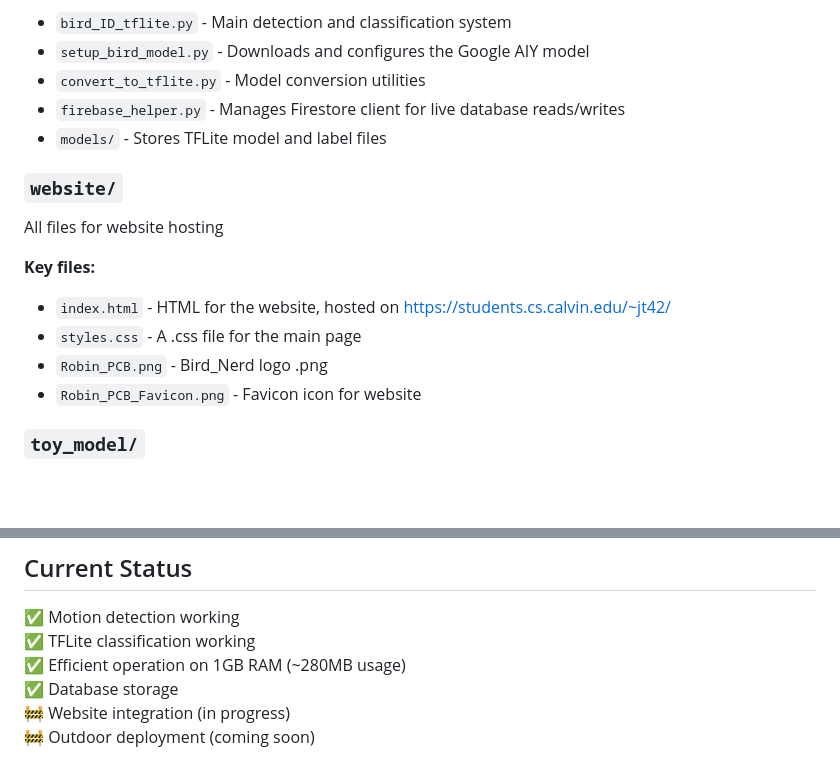
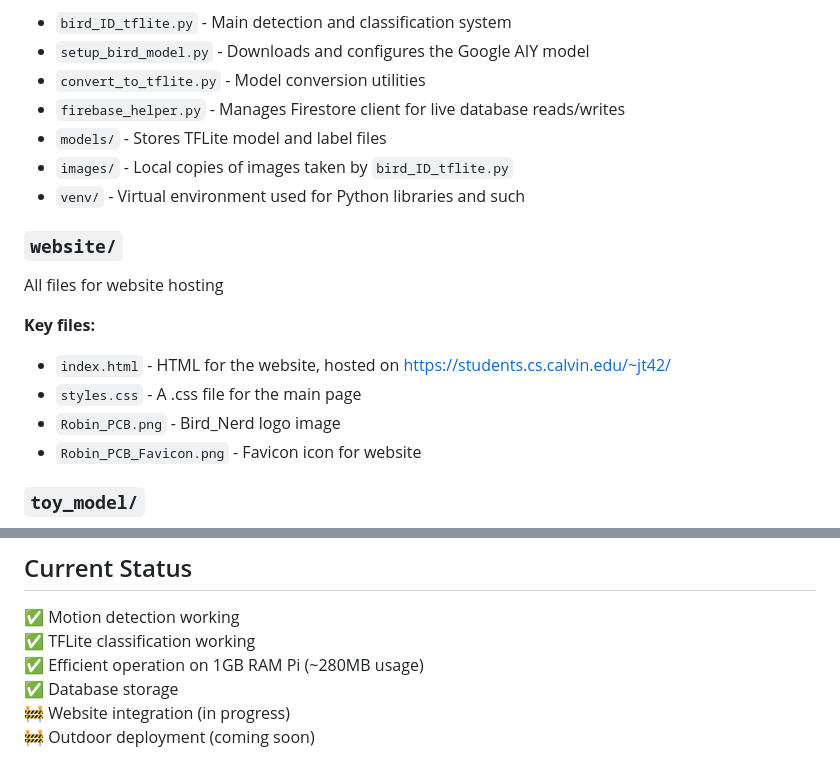
Before and after one commit to BirdNerds/Bird-Nerd, a Markdown page: README.md, 2 parts joined by grey strips. Drawn GitHub-style; blank space fills up the shorter version.

Commit message:
Refine README.md content for clarity
Updated descriptions for image files and clarified Raspberry Pi memory usage.

```diff
--- a/README.md
+++ b/README.md
@@ -45,6 +45,8 @@ Production implementation using TensorFlow Lite for efficient on-device inferenc
 - `convert_to_tflite.py` - Model conversion utilities
 - `firebase_helper.py` - Manages Firestore client for live database reads/writes
 - `models/` - Stores TFLite model and label files
+- `images/` - Local copies of images taken by `bird_ID_tflite.py`
+- `venv/` - Virtual environment used for Python libraries and such
 
 ### `website/`
 All files for website hosting
@@ -52,7 +54,7 @@ All files for website hosting
 **Key files:**
 - `index.html` - HTML for the website, hosted on [https://students.cs.calvin.edu/~jt42/](https://students.cs.calvin.edu/~jt42/)
 - `styles.css` - A .css file for the main page
-- `Robin_PCB.png` - Bird_Nerd logo .png
+- `Robin_PCB.png` - Bird_Nerd logo image
 - `Robin_PCB_Favicon.png` - Favicon icon for website
 
 ### `toy_model/`
@@ -85,7 +87,7 @@ Initial prototype using Ollama's llava:7b vision model for bird identification.
 ## Current Status
 ✅ Motion detection working
 ✅ TFLite classification working
-✅ Efficient operation on 1GB RAM (~280MB usage)
+✅ Efficient operation on 1GB RAM Pi (~280MB usage)
 ✅ Database storage
 🚧 Website integration (in progress)
 🚧 Outdoor deployment (coming soon)
```
